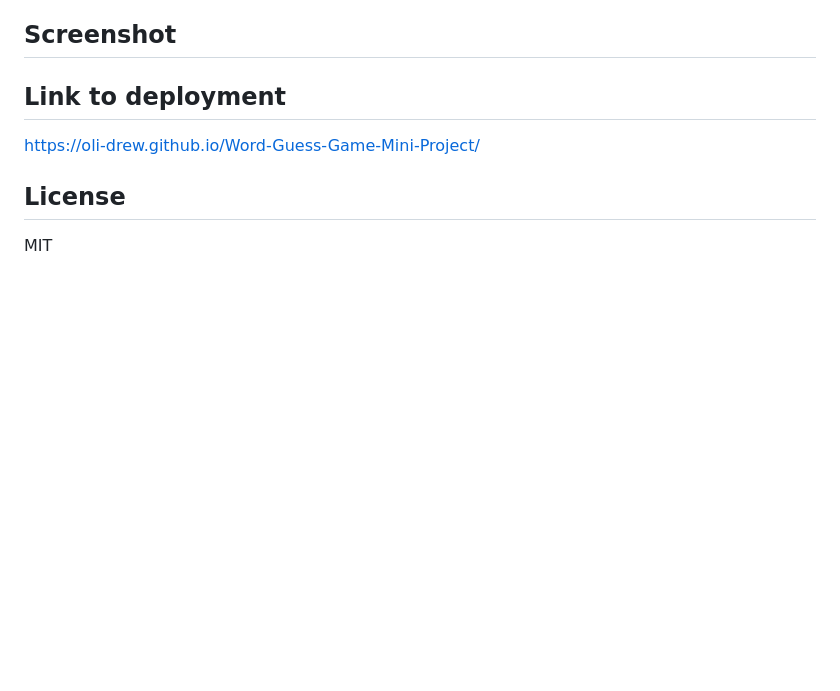
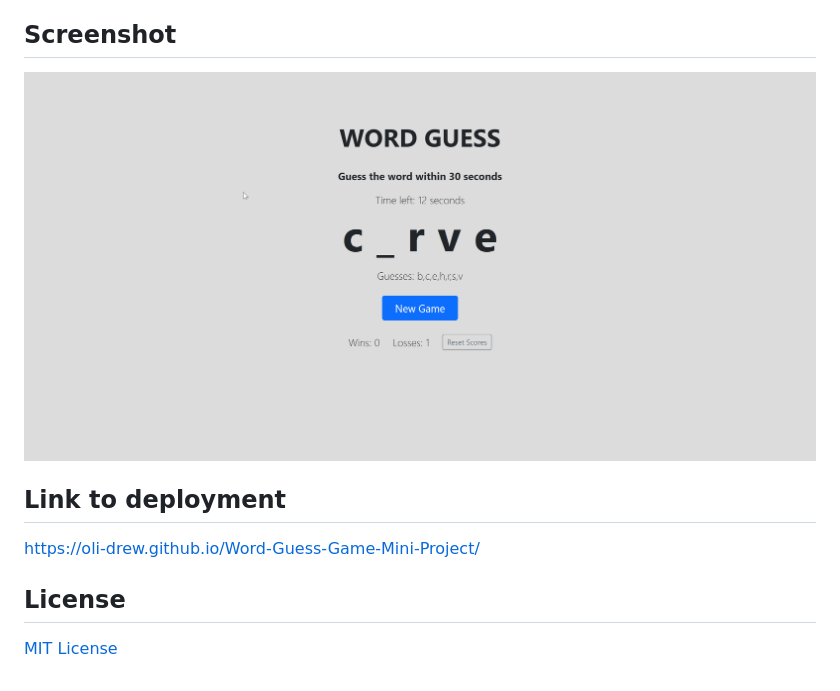
Before and after one commit to oli-drew/Word-Guess-Game-Mini-Project, a Markdown page: README.md, the part around the change. Rendered like a GitHub page; pictures changed too: assets/images/word-guess.png (added); blank space fills up the shorter version.

Commit message:
Add screenshot to readme

```diff
--- a/README.md
+++ b/README.md
@@ -7,7 +7,7 @@ The user has 30 seconds to guess the word. When a user correctly guesses a lette
 
 ## Screenshot
 
-
+![Preview of Word Guesss](./assets/images/word-guess.png)
 
 ## Link to deployment
 
@@ -15,4 +15,4 @@ https://oli-drew.github.io/Word-Guess-Game-Mini-Project/
 
 ## License
 
-MIT
+[MIT License](LICENSE)
```
